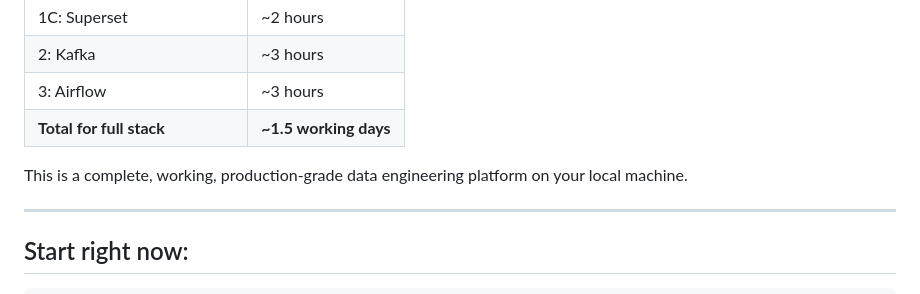
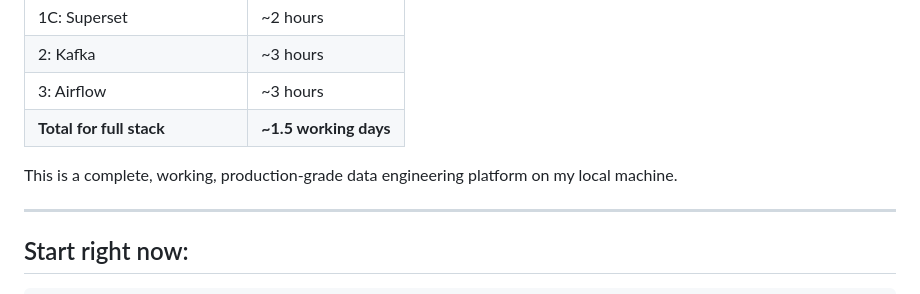
Before and after one commit to SiddiqueDataEng/MyCola-Data-Engineering-Platform, a Markdown page: README.md, the part around the change. Rendered like a GitHub page.

```diff
--- a/README.md
+++ b/README.md
@@ -808,7 +808,7 @@ This caps ClickHouse at 4 GB, leaving headroom for OS and other tools.
 | 3: Airflow | ~3 hours |
 | **Total for full stack** | **~1.5 working days** |
 
-This is a complete, working, production-grade data engineering platform on your local machine.
+This is a complete, working, production-grade data engineering platform on my local machine.
 
 ---
 
```
